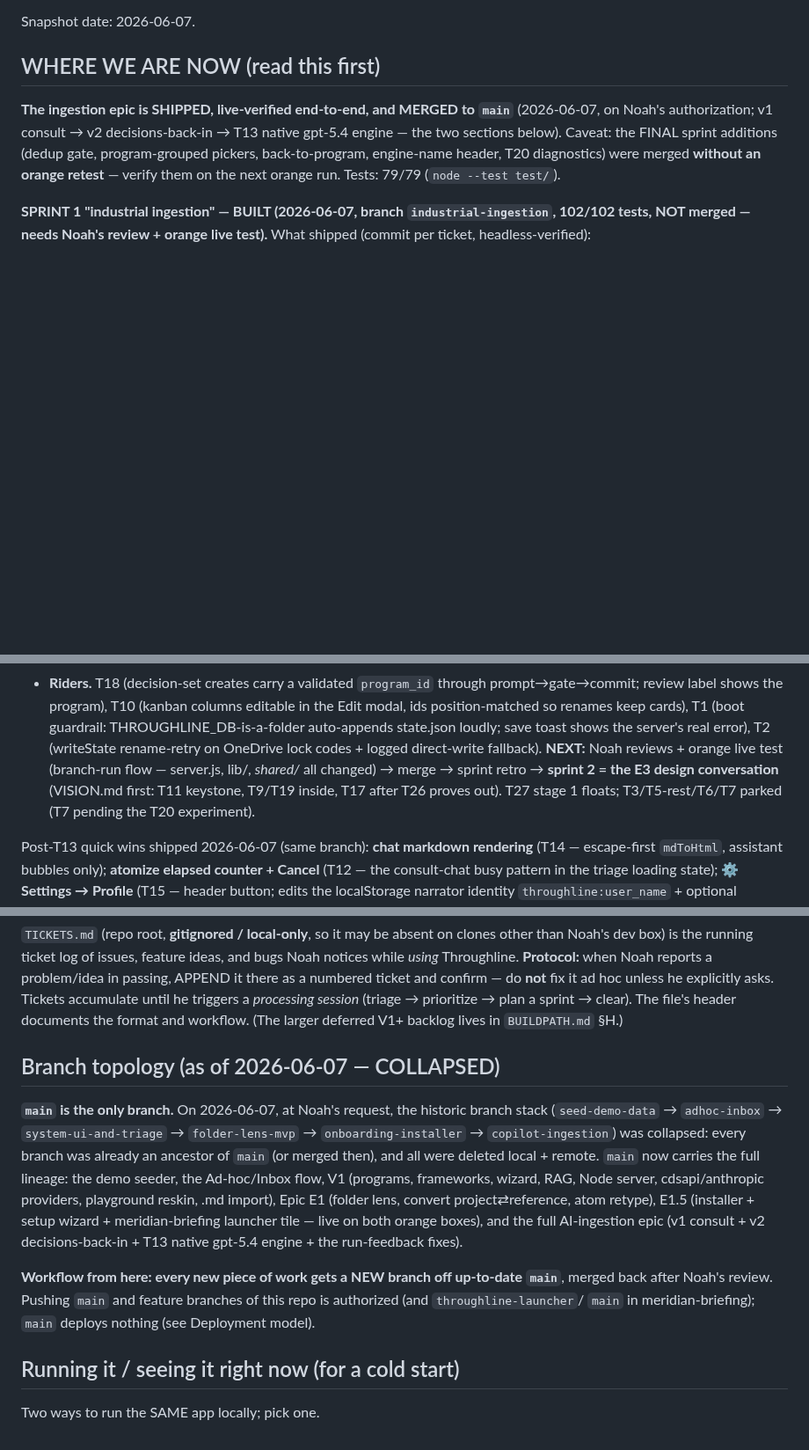
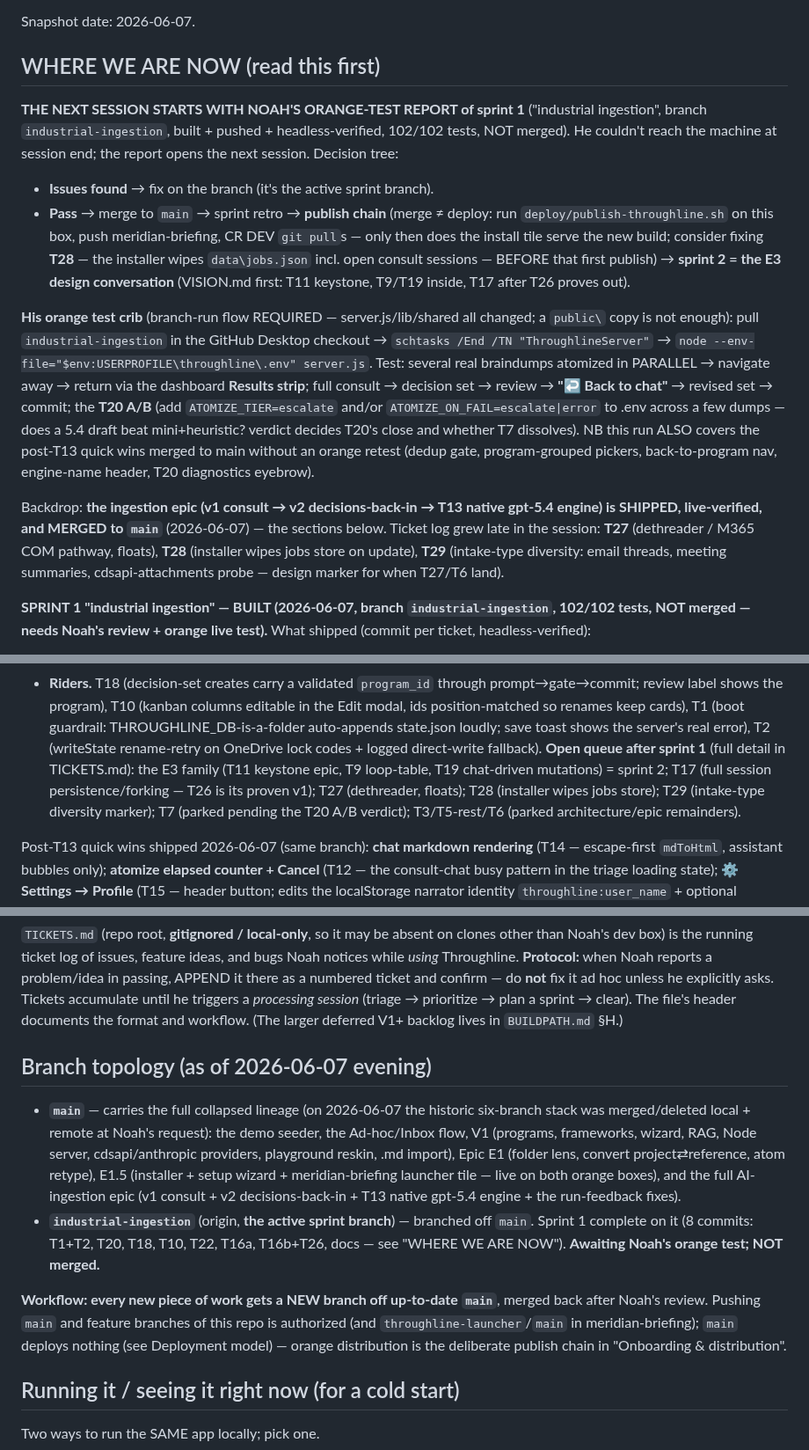
Before and after one commit to noahschmuckler/throughline, a Markdown page: CLAUDE.md, 3 parts joined by grey strips. Shown at 88% size. Drawn GitHub-style; blank space fills up the shorter version.

Commit message:
Docs: session handoff — next session starts with the orange-test report
CLAUDE.md top block rewritten as the handoff: orange-test crib (branch-run
command, what to exercise, the T20 A/B), pass/fail decision tree (fix-on-
branch vs merge → publish chain with the T28 caveat → retro → sprint 2 E3
design), late tickets T27-T29 noted, branch topology shows the active
sprint branch. Spec §8: v2.6 transport-only status line.

Co-Authored-By: Claude Opus 4.8 (1M context) <noreply@anthropic.com>

```diff
--- a/CLAUDE.md
+++ b/CLAUDE.md
@@ -10,13 +10,40 @@ Snapshot date: 2026-06-07.
 
 ## WHERE WE ARE NOW (read this first)
 
-**The ingestion epic is SHIPPED, live-verified end-to-end, and MERGED to
-`main`** (2026-06-07, on Noah's authorization; v1 consult → v2
-decisions-back-in → T13 native gpt-5.4 engine — the two sections below).
-Caveat: the FINAL sprint additions (dedup gate, program-grouped pickers,
-back-to-program, engine-name header, T20 diagnostics) were merged **without
-an orange retest** — verify them on the next orange run. Tests: 79/79
-(`node --test test/`).
+**THE NEXT SESSION STARTS WITH NOAH'S ORANGE-TEST REPORT of sprint 1**
+("industrial ingestion", branch `industrial-ingestion`, built + pushed +
+headless-verified, 102/102 tests, NOT merged). He couldn't reach the
+machine at session end; the report opens the next session. Decision tree:
+- **Issues found** → fix on the branch (it's the active sprint branch).
+- **Pass** → merge to `main` → sprint retro → **publish chain** (merge ≠
+  deploy: run `deploy/publish-throughline.sh` on this box, push
+  meridian-briefing, CR DEV `git pull`s — only then does the install tile
+  serve the new build; consider fixing **T28** — the installer wipes
+  `data\jobs.json` incl. open consult sessions — BEFORE that first publish)
+  → **sprint 2 = the E3 design conversation** (VISION.md first: T11
+  keystone, T9/T19 inside, T17 after T26 proves out).
+
+**His orange test crib** (branch-run flow REQUIRED — server.js/lib/shared
+all changed; a `public\` copy is not enough): pull `industrial-ingestion`
+in the GitHub Desktop checkout → `schtasks /End /TN "ThroughlineServer"` →
+`node --env-file="$env:USERPROFILE\throughline\.env" server.js`. Test:
+several real braindumps atomized in PARALLEL → navigate away → return via
+the dashboard **Results strip**; full consult → decision set → review →
+**"↩ Back to chat"** → revised set → commit; the **T20 A/B** (add
+`ATOMIZE_TIER=escalate` and/or `ATOMIZE_ON_FAIL=escalate|error` to .env
+across a few dumps — does a 5.4 draft beat mini+heuristic? verdict decides
+T20's close and whether T7 dissolves). NB this run ALSO covers the
+post-T13 quick wins merged to main without an orange retest (dedup gate,
+program-grouped pickers, back-to-program nav, engine-name header, T20
+diagnostics eyebrow).
+
+Backdrop: **the ingestion epic (v1 consult → v2 decisions-back-in → T13
+native gpt-5.4 engine) is SHIPPED, live-verified, and MERGED to `main`**
+(2026-06-07) — the sections below. Ticket log grew late in the session:
+**T27** (dethreader / M365 COM pathway, floats), **T28** (installer wipes
+jobs store on update), **T29** (intake-type diversity: email threads,
+meeting summaries, cdsapi-attachments probe — design marker for when
+T27/T6 land).
 
 **SPRINT 1 "industrial ingestion" — BUILT (2026-06-07, branch
 `industrial-ingestion`, 102/102 tests, NOT merged — needs Noah's review +
@@ -60,11 +87,12 @@ orange live test).** What shipped (commit per ticket, headless-verified):
   state.json loudly; save toast shows the server's real error), T2
   (writeState rename-retry on OneDrive lock codes + logged direct-write
   fallback).
-**NEXT:** Noah reviews + orange live test (branch-run flow — server.js,
-lib/*, shared/* all changed) → merge → sprint retro → **sprint 2 = the E3
-design conversation** (VISION.md first: T11 keystone, T9/T19 inside, T17
-after T26 proves out). T27 stage 1 floats; T3/T5-rest/T6/T7 parked (T7
-pending the T20 experiment).
+**Open queue after sprint 1** (full detail in TICKETS.md): the E3 family
+(T11 keystone epic, T9 loop-table, T19 chat-driven mutations) = sprint 2;
+T17 (full session persistence/forking — T26 is its proven v1); T27
+(dethreader, floats); T28 (installer wipes jobs store); T29 (intake-type
+diversity marker); T7 (parked pending the T20 A/B verdict); T3/T5-rest/T6
+(parked architecture/epic remainders).
 
 Post-T13 quick wins shipped 2026-06-07 (same branch): **chat markdown
 rendering** (T14 — escape-first `mdToHtml`, assistant bubbles only);
@@ -224,24 +252,26 @@ until he triggers a *processing session* (triage → prioritize → plan a sprin
 clear). The file's header documents the format and workflow. (The larger
 deferred V1+ backlog lives in `BUILDPATH.md` §H.)
 
-## Branch topology (as of 2026-06-07 — COLLAPSED)
+## Branch topology (as of 2026-06-07 evening)
 
-**`main` is the only branch.** On 2026-06-07, at Noah's request, the historic
-branch stack (`seed-demo-data` → `adhoc-inbox` → `system-ui-and-triage` →
-`folder-lens-mvp` → `onboarding-installer` → `copilot-ingestion`) was
-collapsed: every branch was already an ancestor of `main` (or merged then),
-and all were deleted local + remote. `main` now carries the full lineage:
-the demo seeder, the Ad-hoc/Inbox flow, V1 (programs, frameworks, wizard,
-RAG, Node server, cdsapi/anthropic providers, playground reskin, .md
-import), Epic E1 (folder lens, convert project⇄reference, atom retype),
-E1.5 (installer + setup wizard + meridian-briefing launcher tile — live on
-both orange boxes), and the full AI-ingestion epic (v1 consult + v2
-decisions-back-in + T13 native gpt-5.4 engine + the run-feedback fixes).
+- **`main`** — carries the full collapsed lineage (on 2026-06-07 the historic
+  six-branch stack was merged/deleted local + remote at Noah's request):
+  the demo seeder, the Ad-hoc/Inbox flow, V1 (programs, frameworks, wizard,
+  RAG, Node server, cdsapi/anthropic providers, playground reskin, .md
+  import), Epic E1 (folder lens, convert project⇄reference, atom retype),
+  E1.5 (installer + setup wizard + meridian-briefing launcher tile — live on
+  both orange boxes), and the full AI-ingestion epic (v1 consult + v2
+  decisions-back-in + T13 native gpt-5.4 engine + the run-feedback fixes).
+- **`industrial-ingestion`** (origin, **the active sprint branch**) — branched
+  off `main`. Sprint 1 complete on it (8 commits: T1+T2, T20, T18, T10, T22,
+  T16a, T16b+T26, docs — see "WHERE WE ARE NOW"). **Awaiting Noah's orange
+  test; NOT merged.**
 
-**Workflow from here: every new piece of work gets a NEW branch off
-up-to-date `main`**, merged back after Noah's review. Pushing `main` and
-feature branches of this repo is authorized (and `throughline-launcher`/
-`main` in meridian-briefing); `main` deploys nothing (see Deployment model).
+**Workflow: every new piece of work gets a NEW branch off up-to-date
+`main`**, merged back after Noah's review. Pushing `main` and feature
+branches of this repo is authorized (and `throughline-launcher`/`main` in
+meridian-briefing); `main` deploys nothing (see Deployment model) — orange
+distribution is the deliberate publish chain in "Onboarding & distribution".
 
 ## Running it / seeing it right now (for a cold start)
 
```
Also changed, not shown: copilot-ingestion-spec.md (+10 -0 lines).
